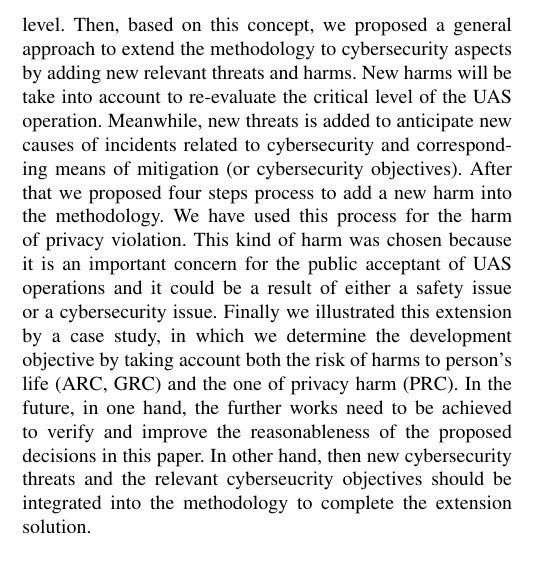
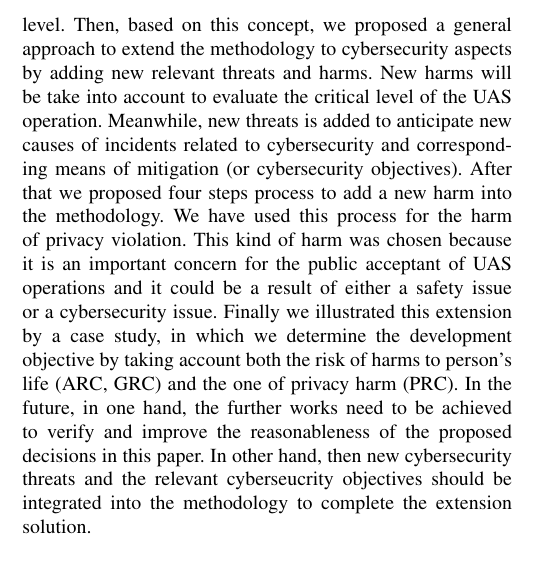
Before and after one commit to ductran1503/ExSORA1, a LaTeX paper (Extension of SORA method to Cyber Security of Unmanned Aircraft System/main.tex): part of one column of page 8 of 9, cut so that both start at the same text. Compiled offline with pdfLaTeX.

Commit message:
modify in conclusion : re-evaluate --> evaluate

```diff
--- a/Extension of SORA method to Cyber Security of Unmanned Aircraft System/main.tex
+++ b/Extension of SORA method to Cyber Security of Unmanned Aircraft System/main.tex
@@ -453,7 +453,7 @@ However, the objectives corresponding to level V of SAIL could be considered as
 
 \section{Conclusion and perspectives} \label{sec:con}
 The aim of this paper is to extend the SORA methodology to take into account cybersecurity aspects of UAS operation.
-Firstly, we explained the concept of the SORA methodology which focuses on only safety aspects. The risk assessment process could be resumed as: (1) evaluate the critical level of a UAS operation based on the likelihood of harms, (2) determine the safety objectives corresponding to the critical level. Then, based on this concept, we proposed a general approach to extend the methodology to cybersecurity aspects by adding new relevant threats and harms. New harms will be take into account to re-evaluate the critical level of the UAS operation. Meanwhile, new threats is added to anticipate new causes of incidents related to cybersecurity and corresponding means of mitigation (or cybersecurity objectives). After that we proposed four steps process to add a new harm into the methodology. We have used this process for the harm of privacy violation. This kind of harm was chosen because it is an important concern for the public acceptant of UAS operations and it could be a result of either a safety issue or a cybersecurity issue. Finally we illustrated this extension by a case study, in which we determine the development objective by taking account both the risk of harms to person's life (ARC, GRC) and the one of privacy harm (PRC). In the future, in one hand, the further works need to be achieved to verify and improve the reasonableness of the proposed decisions in this paper. In other hand, then new cybersecurity threats and the relevant cyberseucrity objectives should be integrated into the methodology to complete the extension solution.
+Firstly, we explained the concept of the SORA methodology which focuses on only safety aspects. The risk assessment process could be resumed as: (1) evaluate the critical level of a UAS operation based on the likelihood of harms, (2) determine the safety objectives corresponding to the critical level. Then, based on this concept, we proposed a general approach to extend the methodology to cybersecurity aspects by adding new relevant threats and harms. New harms will be take into account to evaluate the critical level of the UAS operation. Meanwhile, new threats is added to anticipate new causes of incidents related to cybersecurity and corresponding means of mitigation (or cybersecurity objectives). After that we proposed four steps process to add a new harm into the methodology. We have used this process for the harm of privacy violation. This kind of harm was chosen because it is an important concern for the public acceptant of UAS operations and it could be a result of either a safety issue or a cybersecurity issue. Finally we illustrated this extension by a case study, in which we determine the development objective by taking account both the risk of harms to person's life (ARC, GRC) and the one of privacy harm (PRC). In the future, in one hand, the further works need to be achieved to verify and improve the reasonableness of the proposed decisions in this paper. In other hand, then new cybersecurity threats and the relevant cyberseucrity objectives should be integrated into the methodology to complete the extension solution.
 % need a factor for security
 % new harm category (loss of privacy of people on ground via camera) , add new threat and OCSO
 
```
Also changed, not shown: Extension of SORA method to Cyber Security of Unmanned Aircraft System/main.pdf.
